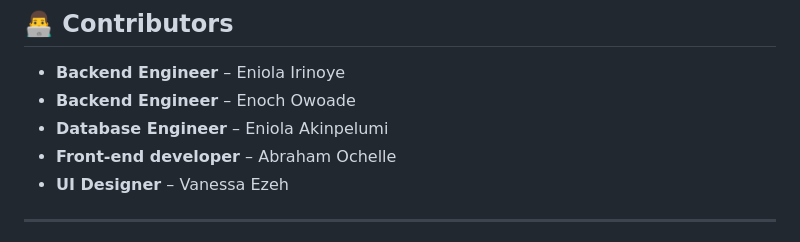
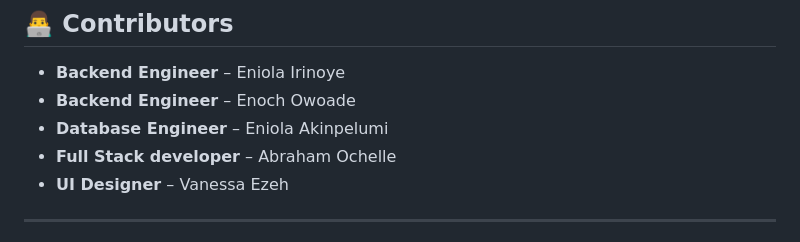
Before and after one commit to Enochteo/CS-PROJECT, a Markdown page: README.md, the part around the change. Rendered like a GitHub page.

```diff
--- a/README.md
+++ b/README.md
@@ -162,7 +162,7 @@ Make sure to use an **App Password** from Gmail.
 - **Backend Engineer** – Eniola Irinoye
 - **Backend Engineer** – Enoch  Owoade
 - **Database Engineer** – Eniola Akinpelumi
-- **Front-end developer** – Abraham Ochelle
+- **Full Stack developer** – Abraham Ochelle
 - **UI Designer** – Vanessa Ezeh
 
 ---
```
